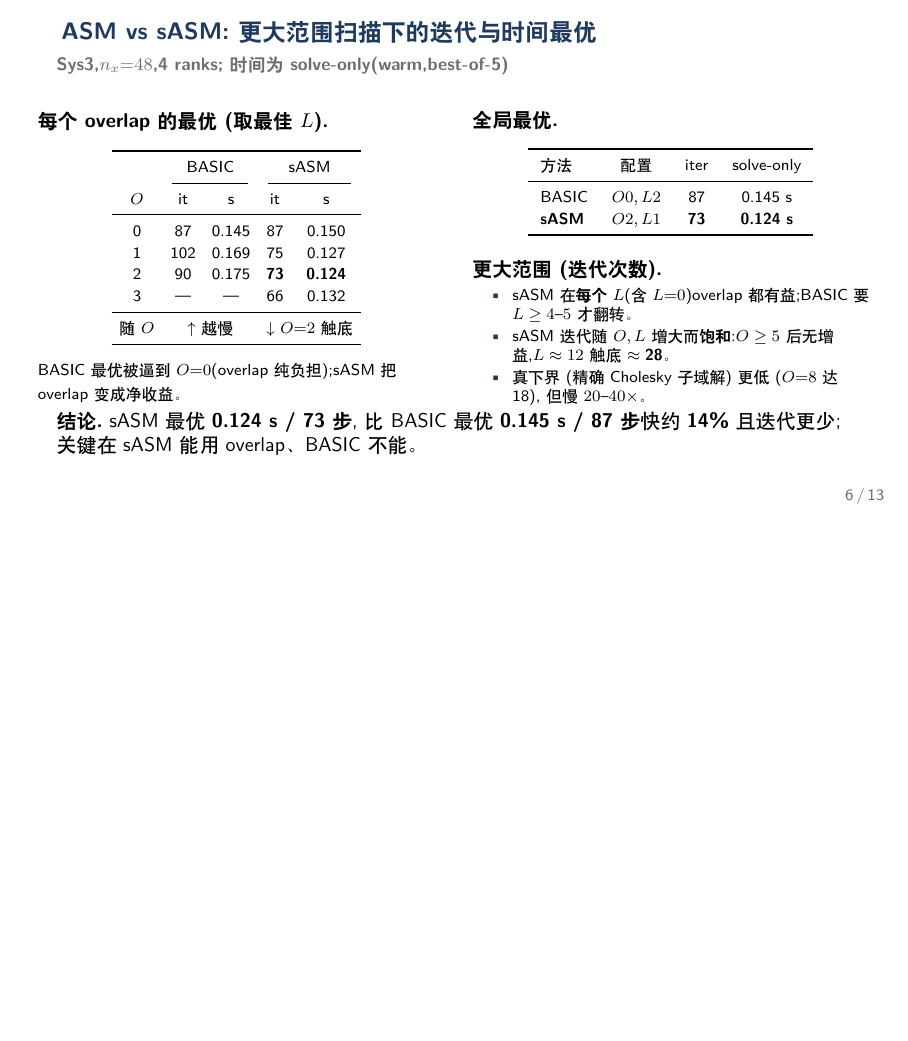
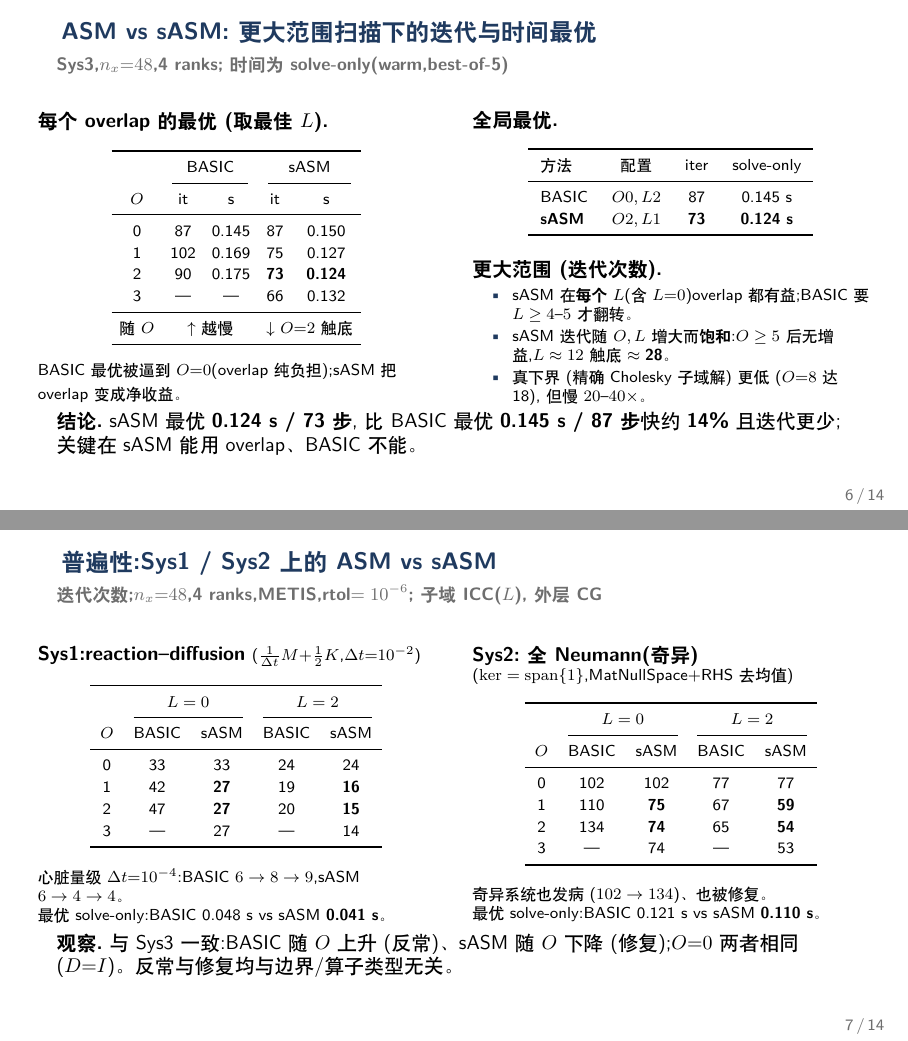
Before and after one commit to tianhaomahpc-ops/cg-asm-icc-research, LaTeX slides (slides/tex/talk.tex): page 6 of 14 before the commit and pages 6 and 7 of 15 after it, the two joined at a grey line, the shorter picture padded with empty space. Compiled offline with XeLaTeX.

Commit message:
Deck: add Sys1/Sys2 ASM-vs-sASM universality slide (S5c)
New slide after the Sys3 ASM-vs-sASM comparison: side-by-side iteration
tables (L=0 and L=2, O=0..3) for Sys1 (reaction-diffusion, dt=1e-2, with the
cardiac dt=1e-4 trend noted: BASIC 6->8->9 vs sASM 6->4->4) and Sys2 (pure
Neumann singular, MatNullSpace + mean-removed RHS). Both show the same
pattern as Sys3: BASIC rises with overlap, sASM falls, identical at O=0;
optimal solve-only times noted (Sys1 0.048 vs 0.041 s, Sys2 0.121 vs 0.110 s).
Main talk now 14 frames + appendix.

Co-Authored-By: Claude Fable 5 <noreply@anthropic.com>

```diff
--- a/slides/tex/talk.tex
+++ b/slides/tex/talk.tex
@@ -27,7 +27,7 @@
 \setbeamercolor{block body}{bg=Struct!6}
 \setbeamertemplate{frametitle}{\vskip0.5em\hspace{0.2em}\usebeamerfont{frametitle}\insertframetitle%
   {\ifx\insertframesubtitle\empty\else\\[0.1em]\small\color{Gray}\insertframesubtitle\fi}\par}
-\setbeamertemplate{footline}{\hfill\footnotesize\color{Gray}\ifnum\insertframenumber>13 附录\else\insertframenumber\,/\,13\fi\hspace{0.4cm}\vspace{3pt}}
+\setbeamertemplate{footline}{\hfill\footnotesize\color{Gray}\ifnum\insertframenumber>14 附录\else\insertframenumber\,/\,14\fi\hspace{0.4cm}\vspace{3pt}}
 
 \newcommand{\ua}{$\uparrow$}
 \newcommand{\da}{$\downarrow$}
@@ -237,6 +237,57 @@ BASIC & $O0,L2$ & 87 & 0.145 s \\
 \end{columns}
 \vskip0.2em
 \textbf{结论.}\ sASM 最优 \textbf{0.124 s / 73 步},比 BASIC 最优 \textbf{0.145 s / 87 步} 快约 \textbf{14\%} 且迭代更少;关键在 sASM 能用 overlap、BASIC 不能。
+\end{frame}
+
+% ===== S5c : ASM vs sASM on Sys1 / Sys2 (universality of anomaly + fix) =====
+\begin{frame}{普遍性:Sys1 / Sys2 上的 ASM vs sASM}
+\framesubtitle{迭代次数;$n_x{=}48$,4 ranks,METIS,rtol$=10^{-6}$;子域 ICC($L$),外层 CG}
+\begin{columns}[T]
+\begin{column}{0.5\textwidth}
+\textbf{Sys1:reaction--diffusion}\ \footnotesize($\tfrac1{\Delta t}M{+}\tfrac12K$,$\Delta t{=}10^{-2}$)
+\vskip0.2em
+\begin{center}\footnotesize\setlength{\tabcolsep}{5pt}
+\begin{tabular}{c cc cc}
+\toprule
+ & \multicolumn{2}{c}{$L=0$} & \multicolumn{2}{c}{$L=2$} \\
+\cmidrule(lr){2-3}\cmidrule(lr){4-5}
+$O$ & BASIC & sASM & BASIC & sASM \\
+\midrule
+0 & 33 & 33 & 24 & 24 \\
+1 & 42 & \textbf{27} & 19 & \textbf{16} \\
+2 & 47 & \textbf{27} & 20 & \textbf{15} \\
+3 & — & 27 & — & 14 \\
+\bottomrule
+\end{tabular}
+\end{center}
+\vskip0.2em
+{\footnotesize 心脏量级 $\Delta t{=}10^{-4}$:BASIC $6\to8\to9$,sASM $6\to4\to4$。\\
+最优 solve-only:BASIC 0.048 s vs sASM \textbf{0.041 s}。}
+\end{column}
+\begin{column}{0.5\textwidth}
+\textbf{Sys2:全 Neumann(奇异)}\ \footnotesize($\ker=\mathrm{span}\{1\}$,MatNullSpace$+$RHS 去均值)
+\vskip0.2em
+\begin{center}\footnotesize\setlength{\tabcolsep}{5pt}
+\begin{tabular}{c cc cc}
+\toprule
+ & \multicolumn{2}{c}{$L=0$} & \multicolumn{2}{c}{$L=2$} \\
+\cmidrule(lr){2-3}\cmidrule(lr){4-5}
+$O$ & BASIC & sASM & BASIC & sASM \\
+\midrule
+0 & 102 & 102 & 77 & 77 \\
+1 & 110 & \textbf{75} & 67 & \textbf{59} \\
+2 & 134 & \textbf{74} & 65 & \textbf{54} \\
+3 & — & 74 & — & 53 \\
+\bottomrule
+\end{tabular}
+\end{center}
+\vskip0.2em
+{\footnotesize 奇异系统也发病($102\to134$)、也被修复。\\
+最优 solve-only:BASIC 0.121 s vs sASM \textbf{0.110 s}。}
+\end{column}
+\end{columns}
+\vskip0.4em
+\textbf{观察.}\ 与 Sys3 一致:BASIC 随 $O$ 上升(反常)、sASM 随 $O$ 下降(修复);$O{=}0$ 两者相同($D{=}I$)。反常与修复均与边界/算子类型无关。
 \end{frame}
 
 % ===== S6 : unified framework table =====
```
Also changed, not shown: slides/tex/talk.pdf.
